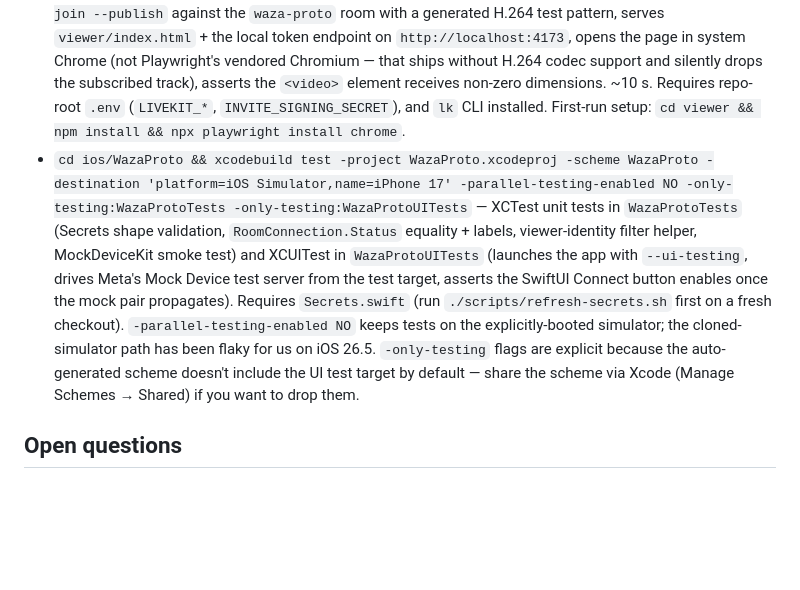
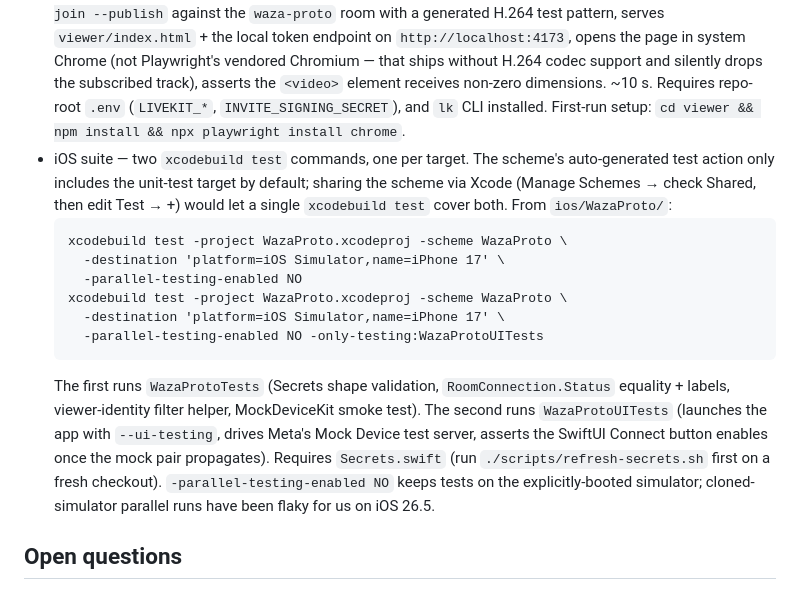
Before and after one commit to vinidlidoo/waza-proto, a Markdown page: README.md, the part around the change. Drawn GitHub-style; blank space fills up the shorter version.

Commit message:
README: split iOS xcodebuild into two commands until scheme is shared
The auto-generated scheme's test action only includes WazaProtoTests, not
WazaProtoUITests. `-only-testing` flags can't pull in a target the scheme
doesn't already include. Cleanest workaround until Vincent shares the
scheme via Xcode (Manage Schemes → Shared) is two explicit commands.

Co-Authored-By: Claude Opus 4.7 <noreply@anthropic.com>

````diff
--- a/README.md
+++ b/README.md
@@ -51,7 +51,16 @@ Locally-runnable test suites grow one tier per stage of [plan 08](plans/active/0
 
 - `cd viewer && npm test` — Vitest unit tests for the Vercel token-mint API (`viewer/api/token.js`). Covers invite verification, JWT minting, missing-env behavior, and identity collision-resistance. ~200 ms.
 - `cd viewer && npm run test:e2e` — Playwright end-to-end test for the browser viewer. Spawns `lk room join --publish` against the `waza-proto` room with a generated H.264 test pattern, serves `viewer/index.html` + the local token endpoint on `http://localhost:4173`, opens the page in system Chrome (not Playwright's vendored Chromium — that ships without H.264 codec support and silently drops the subscribed track), asserts the `<video>` element receives non-zero dimensions. ~10 s. Requires repo-root `.env` (`LIVEKIT_*`, `INVITE_SIGNING_SECRET`), and `lk` CLI installed. First-run setup: `cd viewer && npm install && npx playwright install chrome`.
-- `cd ios/WazaProto && xcodebuild test -project WazaProto.xcodeproj -scheme WazaProto -destination 'platform=iOS Simulator,name=iPhone 17' -parallel-testing-enabled NO -only-testing:WazaProtoTests -only-testing:WazaProtoUITests` — XCTest unit tests in `WazaProtoTests` (Secrets shape validation, `RoomConnection.Status` equality + labels, viewer-identity filter helper, MockDeviceKit smoke test) and XCUITest in `WazaProtoUITests` (launches the app with `--ui-testing`, drives Meta's Mock Device test server from the test target, asserts the SwiftUI Connect button enables once the mock pair propagates). Requires `Secrets.swift` (run `./scripts/refresh-secrets.sh` first on a fresh checkout). `-parallel-testing-enabled NO` keeps tests on the explicitly-booted simulator; the cloned-simulator path has been flaky for us on iOS 26.5. `-only-testing` flags are explicit because the auto-generated scheme doesn't include the UI test target by default — share the scheme via Xcode (Manage Schemes → Shared) if you want to drop them.
+- iOS suite — two `xcodebuild test` commands, one per target. The scheme's auto-generated test action only includes the unit-test target by default; sharing the scheme via Xcode (Manage Schemes → check Shared, then edit Test → +) would let a single `xcodebuild test` cover both. From `ios/WazaProto/`:
+  ```
+  xcodebuild test -project WazaProto.xcodeproj -scheme WazaProto \
+    -destination 'platform=iOS Simulator,name=iPhone 17' \
+    -parallel-testing-enabled NO
+  xcodebuild test -project WazaProto.xcodeproj -scheme WazaProto \
+    -destination 'platform=iOS Simulator,name=iPhone 17' \
+    -parallel-testing-enabled NO -only-testing:WazaProtoUITests
+  ```
+  The first runs `WazaProtoTests` (Secrets shape validation, `RoomConnection.Status` equality + labels, viewer-identity filter helper, MockDeviceKit smoke test). The second runs `WazaProtoUITests` (launches the app with `--ui-testing`, drives Meta's Mock Device test server, asserts the SwiftUI Connect button enables once the mock pair propagates). Requires `Secrets.swift` (run `./scripts/refresh-secrets.sh` first on a fresh checkout). `-parallel-testing-enabled NO` keeps tests on the explicitly-booted simulator; cloned-simulator parallel runs have been flaky for us on iOS 26.5.
 
 ## Open questions
 
````
